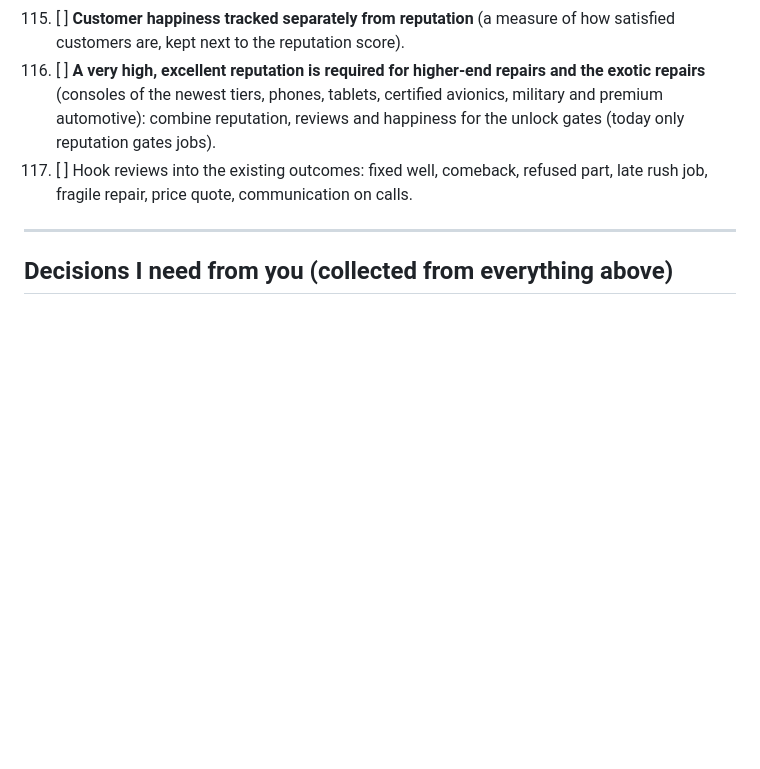
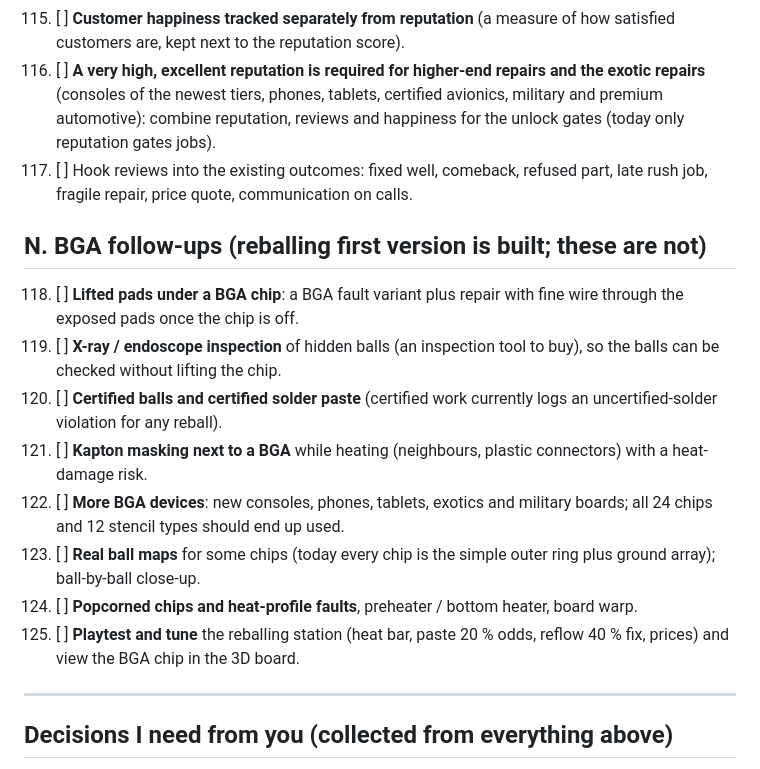
Before and after one commit to CharlesJGantt/bench-tech, a Markdown page: docs/TODO_MASTER.md, the part around the change. Rendered like a GitHub page; blank space fills up the shorter version.

Commit message:
To-do: BGA follow-ups listed (tasks 118-125)
Co-Authored-By: Claude Sonnet 5.5 <noreply@anthropic.com>

```diff
--- a/docs/TODO_MASTER.md
+++ b/docs/TODO_MASTER.md
@@ -208,6 +208,16 @@ Only for what the player buys and sells, not for what customers pay for repairs.
     avionics, military and premium automotive): combine reputation, reviews and happiness for the unlock gates (today only reputation gates jobs).
 117. [ ] Hook reviews into the existing outcomes: fixed well, comeback, refused part, late rush job, fragile repair, price quote, communication on calls.
 
+## N. BGA follow-ups (reballing first version is built; these are not)
+118. [ ] **Lifted pads under a BGA chip**: a BGA fault variant plus repair with fine wire through the exposed pads once the chip is off.
+119. [ ] **X-ray / endoscope inspection** of hidden balls (an inspection tool to buy), so the balls can be checked without lifting the chip.
+120. [ ] **Certified balls and certified solder paste** (certified work currently logs an uncertified-solder violation for any reball).
+121. [ ] **Kapton masking next to a BGA** while heating (neighbours, plastic connectors) with a heat-damage risk.
+122. [ ] **More BGA devices**: new consoles, phones, tablets, exotics and military boards; all 24 chips and 12 stencil types should end up used.
+123. [ ] **Real ball maps** for some chips (today every chip is the simple outer ring plus ground array); ball-by-ball close-up.
+124. [ ] **Popcorned chips and heat-profile faults**, preheater / bottom heater, board warp.
+125. [ ] **Playtest and tune** the reballing station (heat bar, paste 20 % odds, reflow 40 % fix, prices) and view the BGA chip in the 3D board.
+
 ---
 
 ## Decisions I need from you (collected from everything above)
```
Also changed, not shown: docs/STATUS.md (+12 -0 lines).
